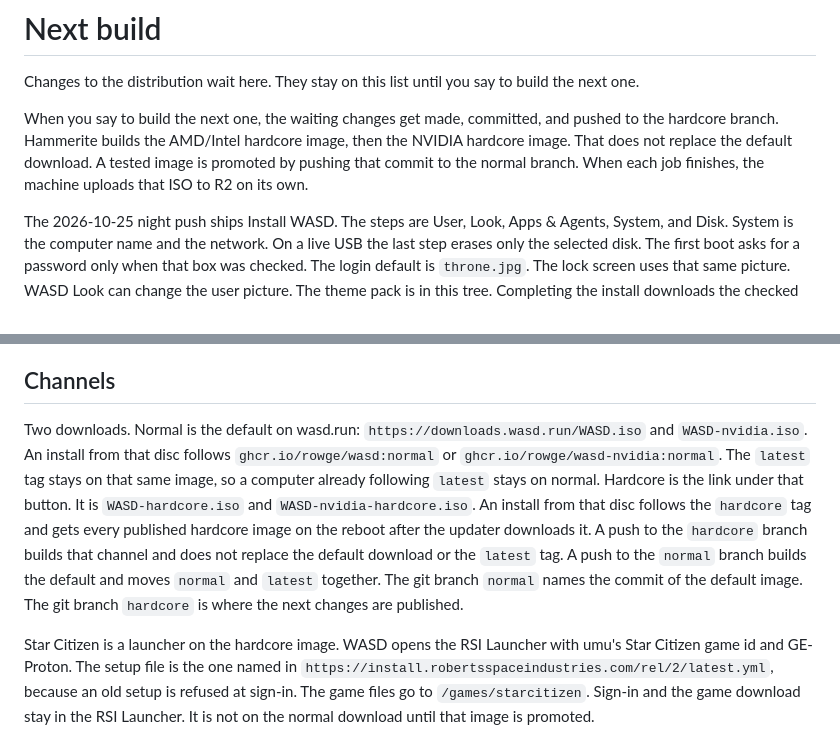
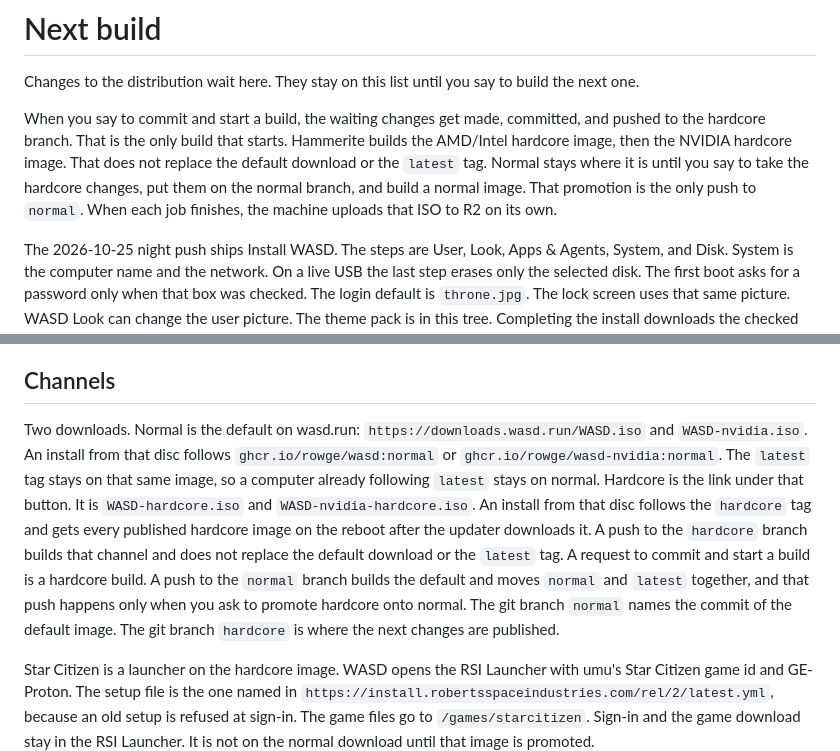
Before and after one commit to rowge/wasd, a Markdown page: docs/next-build.md, 2 parts joined by grey strips. GitHub-like rendering.

```diff
--- a/docs/next-build.md
+++ b/docs/next-build.md
@@ -2,7 +2,7 @@
 
 Changes to the distribution wait here. They stay on this list until you say to build the next one.
 
-When you say to build the next one, the waiting changes get made, committed, and pushed to the hardcore branch. Hammerite builds the AMD/Intel hardcore image, then the NVIDIA hardcore image. That does not replace the default download. A tested image is promoted by pushing that commit to the normal branch. When each job finishes, the machine uploads that ISO to R2 on its own.
+When you say to commit and start a build, the waiting changes get made, committed, and pushed to the hardcore branch. That is the only build that starts. Hammerite builds the AMD/Intel hardcore image, then the NVIDIA hardcore image. That does not replace the default download or the `latest` tag. Normal stays where it is until you say to take the hardcore changes, put them on the normal branch, and build a normal image. That promotion is the only push to `normal`. When each job finishes, the machine uploads that ISO to R2 on its own.
 
 The 2026-10-25 night push ships Install WASD. The steps are User, Look, Apps & Agents, System, and Disk. System is the computer name and the network. On a live USB the last step erases only the selected disk. The first boot asks for a password only when that box was checked. The login default is `throne.jpg`. The lock screen uses that same picture. WASD Look can change the user picture.  The theme pack is in this tree. Completing the install downloads the checked Flatpaks on first boot, and the optional apps are out of the image lists. Brave stays installed and is the default browser. The ISO gets smaller when this tree is pushed.
 
@@ -14,7 +14,7 @@ This build puts Install WASD on the live desktop, on the desktop icon, and in th
 
 ## Channels
 
-Two downloads. Normal is the default on wasd.run: `https://downloads.wasd.run/WASD.iso` and `WASD-nvidia.iso`. An install from that disc follows `ghcr.io/rowge/wasd:normal` or `ghcr.io/rowge/wasd-nvidia:normal`. The `latest` tag stays on that same image, so a computer already following `latest` stays on normal. Hardcore is the link under that button. It is `WASD-hardcore.iso` and `WASD-nvidia-hardcore.iso`. An install from that disc follows the `hardcore` tag and gets every published hardcore image on the reboot after the updater downloads it. A push to the `hardcore` branch builds that channel and does not replace the default download or the `latest` tag. A push to the `normal` branch builds the default and moves `normal` and `latest` together. The git branch `normal` names the commit of the default image. The git branch `hardcore` is where the next changes are published.
+Two downloads. Normal is the default on wasd.run: `https://downloads.wasd.run/WASD.iso` and `WASD-nvidia.iso`. An install from that disc follows `ghcr.io/rowge/wasd:normal` or `ghcr.io/rowge/wasd-nvidia:normal`. The `latest` tag stays on that same image, so a computer already following `latest` stays on normal. Hardcore is the link under that button. It is `WASD-hardcore.iso` and `WASD-nvidia-hardcore.iso`. An install from that disc follows the `hardcore` tag and gets every published hardcore image on the reboot after the updater downloads it. A push to the `hardcore` branch builds that channel and does not replace the default download or the `latest` tag. A request to commit and start a build is a hardcore build. A push to the `normal` branch builds the default and moves `normal` and `latest` together, and that push happens only when you ask to promote hardcore onto normal. The git branch `normal` names the commit of the default image. The git branch `hardcore` is where the next changes are published.
 
 Star Citizen is a launcher on the hardcore image. WASD opens the RSI Launcher with umu's Star Citizen game id and GE-Proton. The setup file is the one named in `https://install.robertsspaceindustries.com/rel/2/latest.yml`, because an old setup is refused at sign-in. The game files go to `/games/starcitizen`. Sign-in and the game download stay in the RSI Launcher. It is not on the normal download until that image is promoted.
 
```
Also changed, not shown: docs/ben.md (+8 -1 lines).
